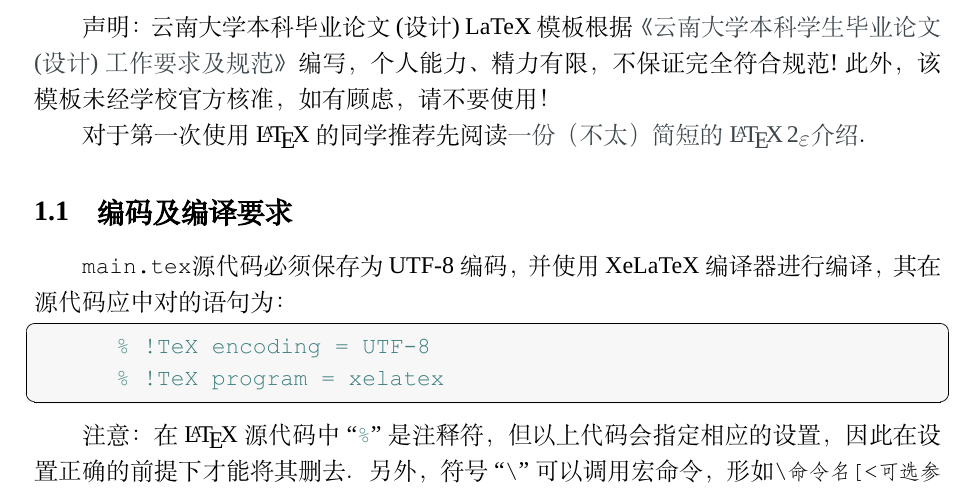
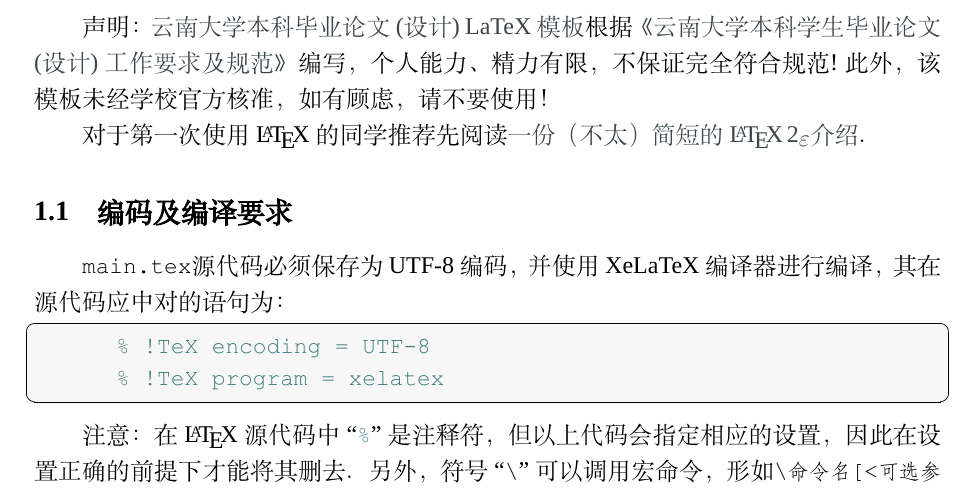
Before and after one commit to Astro-Lee/YNU-thesis-bachelor, a LaTeX document (main.tex): part of page 7 of 24, cut so that both start at the same text. Compiled offline with XeLaTeX; a missing font is replaced by an installed copy or a similar font.

Commit message:
在pdf中添加模板链接

```diff
--- a/main.tex
+++ b/main.tex
@@ -34,7 +34,7 @@
 	\enkeywords{enKeyWords1；enKeyWords2；enKeyWords3}
 
 	\section{基本使用说明}
-		声明：云南大学本科毕业论文(设计) LaTeX 模板根据\href{http://www.jwc.ynu.edu.cn/info/1003/2052.htm}{《云南大学本科学生毕业论文(设计)工作要求及规范》}编写，个人能力、精力有限，不保证完全符合规范!此外，该模板未经学校官方核准，如有顾虑，请不要使用！
+		声明：\href{https://gitee.com/Astro-Lee/YNU-thesis-bachelor}{云南大学本科毕业论文(设计) LaTeX 模板}根据\href{http://www.jwc.ynu.edu.cn/info/1003/2052.htm}{《云南大学本科学生毕业论文(设计)工作要求及规范》}编写，个人能力、精力有限，不保证完全符合规范!此外，该模板未经学校官方核准，如有顾虑，请不要使用！
 
 		对于第一次使用\LaTeX 的同学推荐先阅读\href{http://mirrors.ctan.org/info/lshort/chinese/lshort-zh-cn.pdf}{一份（不太）简短的 \LaTeXe 介绍}。
 
```
Also changed, not shown: myPackages.sty (+1 -1 lines).
